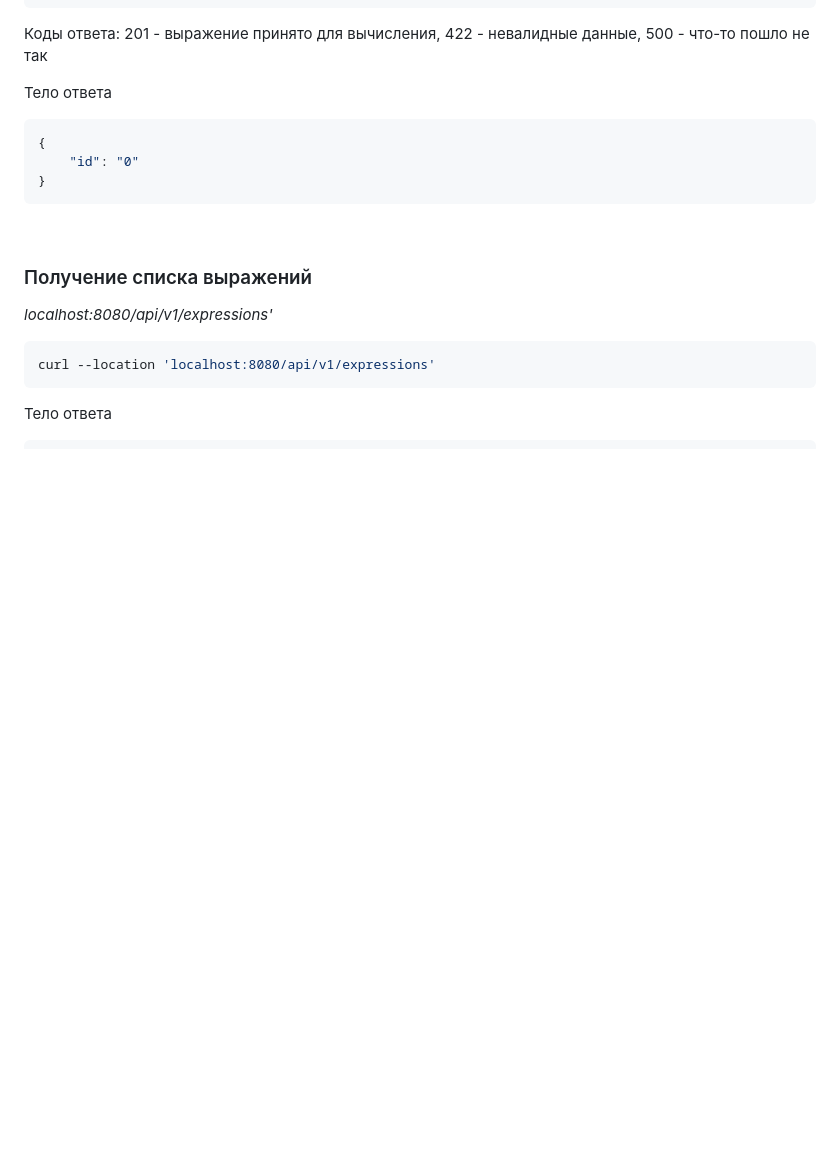
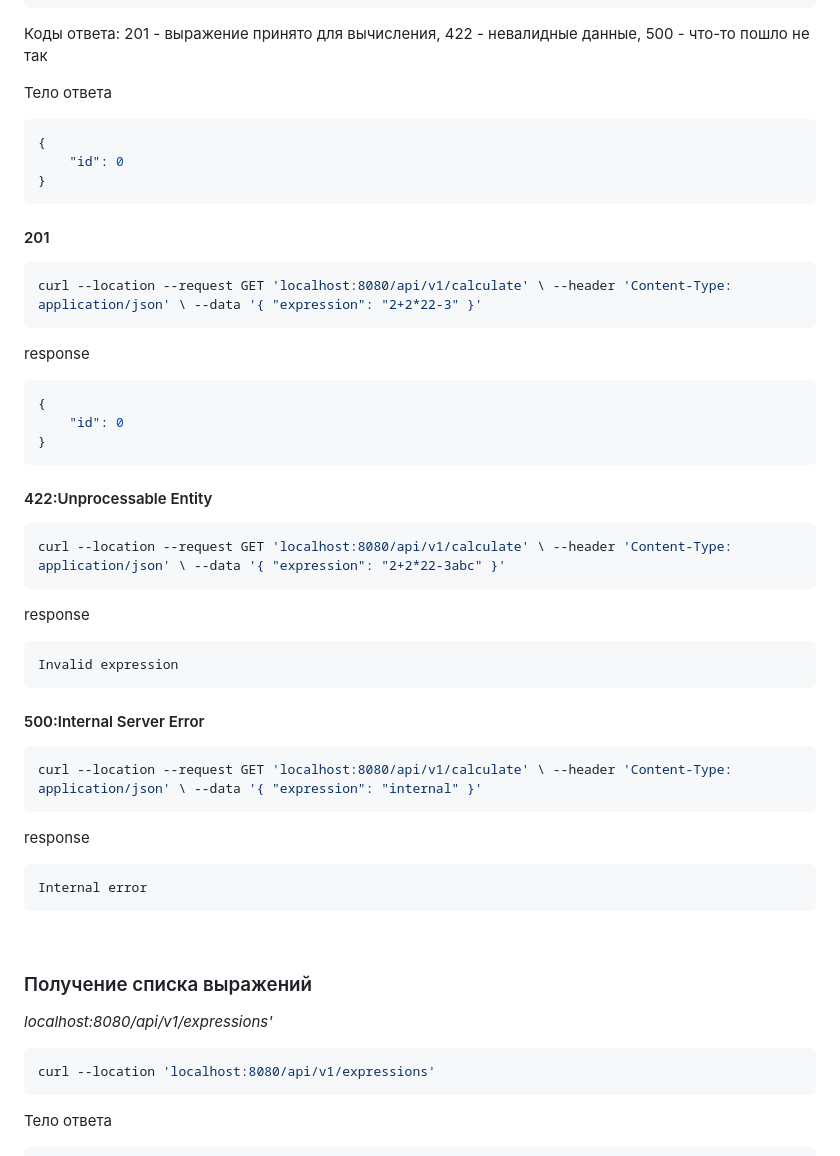
Before and after one commit to sklerakuku/calc3.0, a Markdown page: README.md, the part around the change. Drawn GitHub-style; blank space fills up the shorter version.

````diff
--- a/README.md
+++ b/README.md
@@ -69,9 +69,37 @@ curl --location 'localhost:8080/api/v1/calculate' \ --header 'Content-Type: appl
 Тело ответа
 ```json
 {
-    "id": "0"
+    "id": 0
 }
 ```
+#### 201
+```bash
+curl --location --request GET 'localhost:8080/api/v1/calculate' \ --header 'Content-Type: application/json' \ --data '{ "expression": "2+2*22-3" }'
+```
+response
+```json
+{
+    "id": 0
+}
+```
+#### 422:Unprocessable Entity
+```bash
+curl --location --request GET 'localhost:8080/api/v1/calculate' \ --header 'Content-Type: application/json' \ --data '{ "expression": "2+2*22-3abc" }'
+```
+response
+```json
+Invalid expression
+```
+
+#### 500:Internal Server Error
+```bash
+curl --location --request GET 'localhost:8080/api/v1/calculate' \ --header 'Content-Type: application/json' \ --data '{ "expression": "internal" }'
+```
+response
+```json
+Internal error
+```
+
 <br>
 
 ### Получение списка выражений
````
